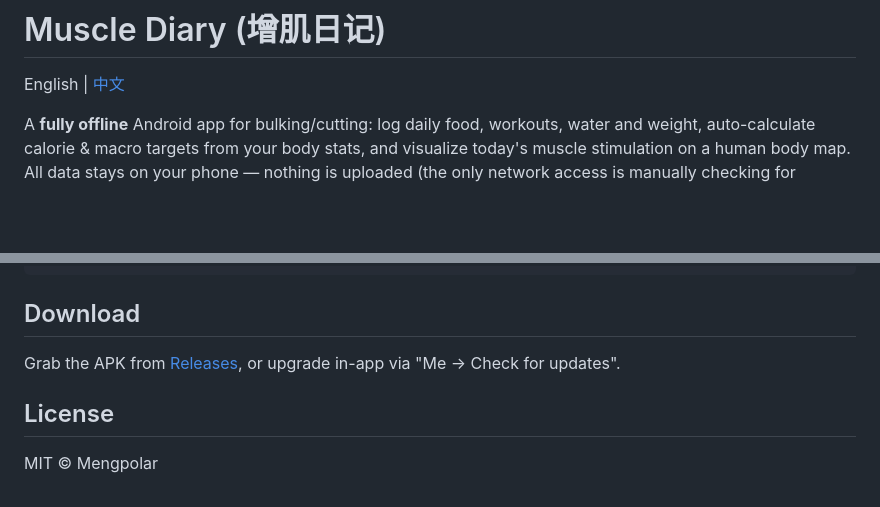
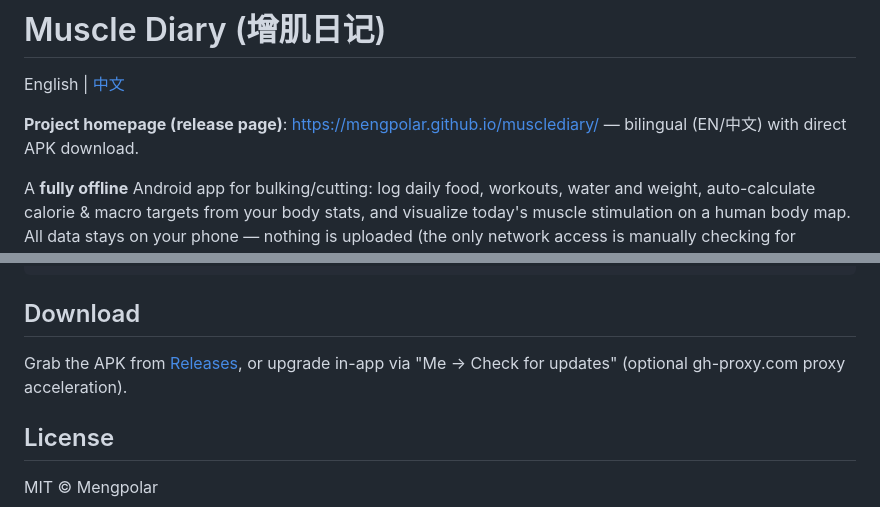
Before and after one commit to Mengpolar/musclediary, a Markdown page: README_EN.md, 2 parts joined by grey strips. Drawn GitHub-style; blank space fills up the shorter version.

Commit message:
README 双语补充发布页链接与代理更新说明

```diff
--- a/README_EN.md
+++ b/README_EN.md
@@ -1,6 +1,8 @@
 # Muscle Diary (增肌日记)
 
 English | [中文](README.md)
+
+**Project homepage (release page)**: https://mengpolar.github.io/musclediary/ — bilingual (EN/中文) with direct APK download.
 
 A **fully offline** Android app for bulking/cutting: log daily food, workouts, water and weight, auto-calculate calorie & macro targets from your body stats, and visualize today's muscle stimulation on a human body map. All data stays on your phone — nothing is uploaded (the only network access is manually checking for updates via GitHub Releases).
 
@@ -61,7 +63,7 @@ keyPassword=...
 
 ## Download
 
-Grab the APK from [Releases](https://github.com/Mengpolar/musclediary/releases), or upgrade in-app via "Me → Check for updates".
+Grab the APK from [Releases](https://github.com/Mengpolar/musclediary/releases), or upgrade in-app via "Me → Check for updates" (optional gh-proxy.com proxy acceleration).
 
 ## License
 
```
Also changed, not shown: README.md (+3 -1 lines).
